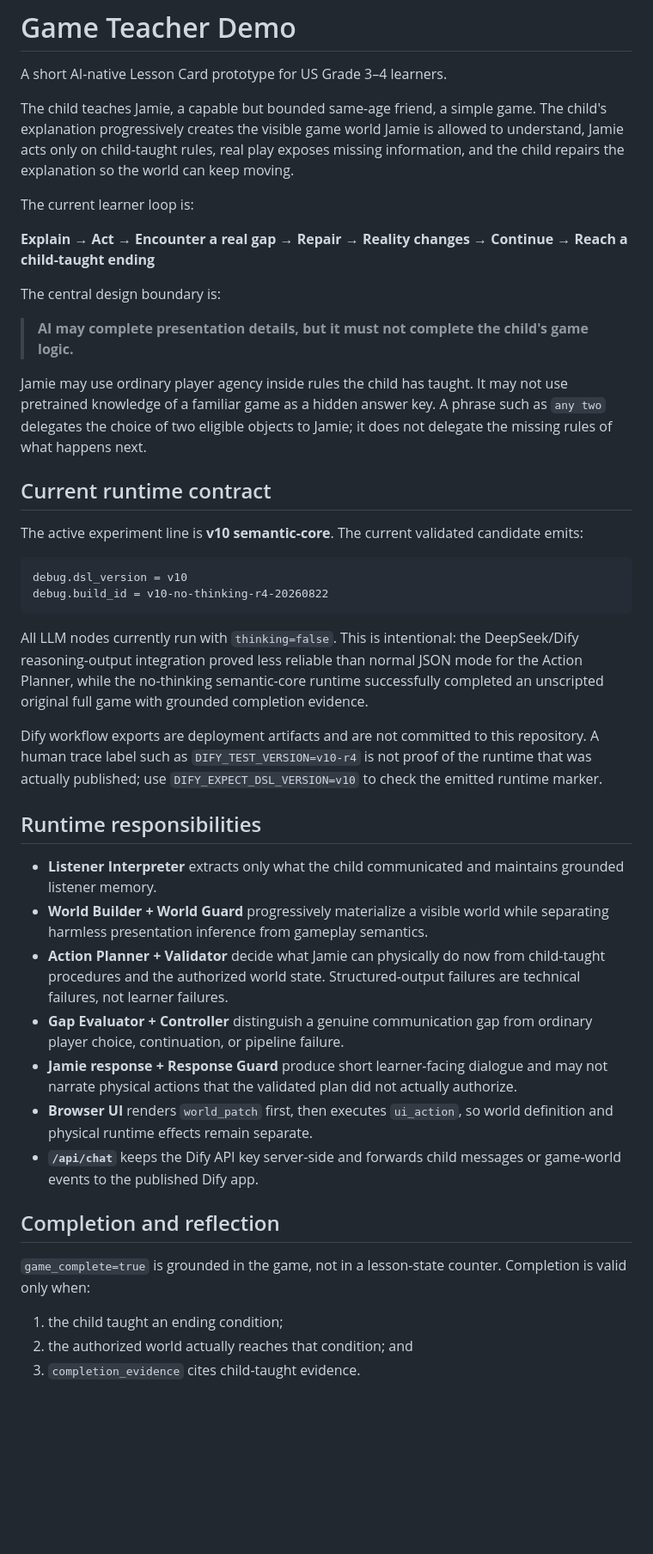
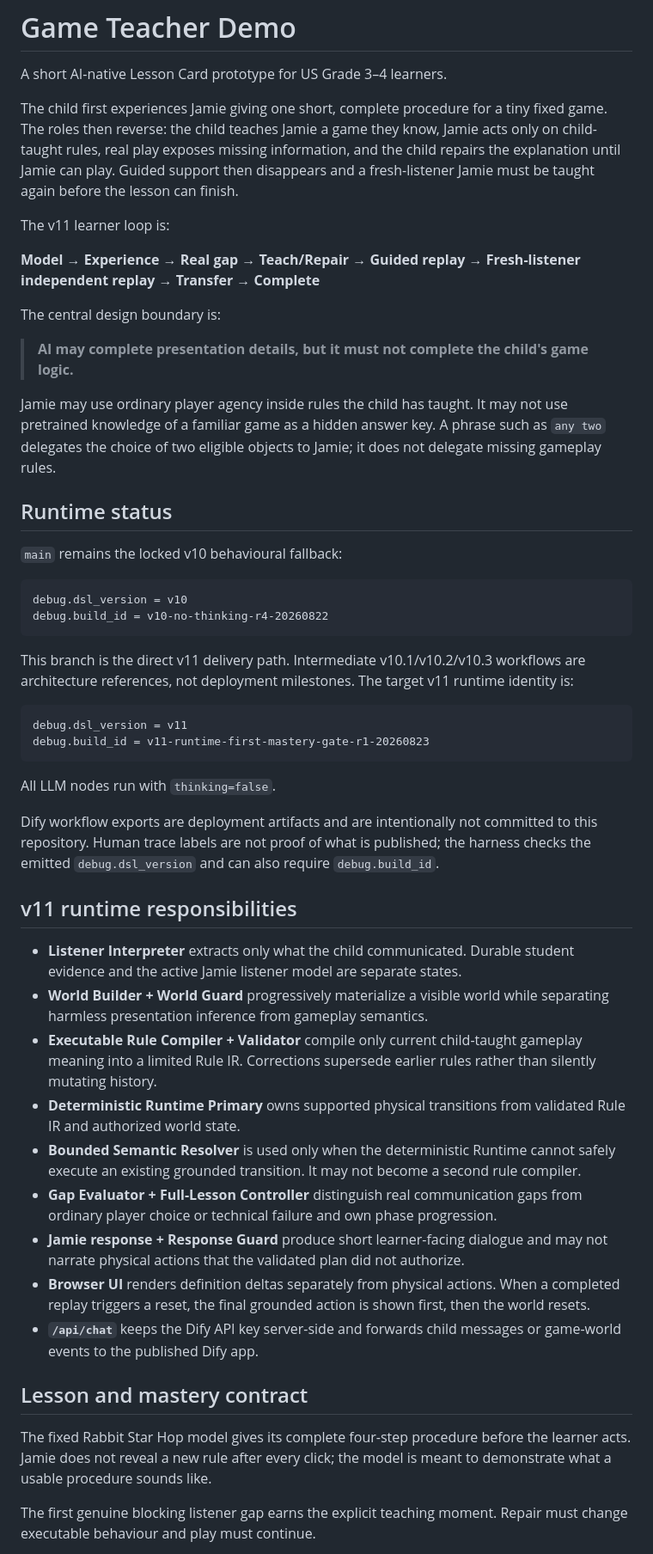
Before and after one commit to shhh-hoo/game-teacher-demo, a Markdown page: README.md, the part around one of its changes. Shown at 86% size. GitHub-like rendering; blank space fills up the shorter version.

Commit message:
Point project docs at direct v11 runtime-first path

````diff
--- a/README.md
+++ b/README.md
@@ -2,46 +2,53 @@
 
 A short AI-native Lesson Card prototype for US Grade 3–4 learners.
 
-The child teaches Jamie, a capable but bounded same-age friend, a simple game. The child's explanation progressively creates the visible game world Jamie is allowed to understand, Jamie acts only on child-taught rules, real play exposes missing information, and the child repairs the explanation so the world can keep moving.
+The child first experiences Jamie giving one short, complete procedure for a tiny fixed game. The roles then reverse: the child teaches Jamie a game they know, Jamie acts only on child-taught rules, real play exposes missing information, and the child repairs the explanation until Jamie can play. Guided support then disappears and a fresh-listener Jamie must be taught again before the lesson can finish.
 
-The current learner loop is:
+The v11 learner loop is:
 
-**Explain → Act → Encounter a real gap → Repair → Reality changes → Continue → Reach a child-taught ending**
+**Model → Experience → Real gap → Teach/Repair → Guided replay → Fresh-listener independent replay → Transfer → Complete**
 
 The central design boundary is:
 
 > **AI may complete presentation details, but it must not complete the child's game logic.**
 
-Jamie may use ordinary player agency inside rules the child has taught. It may not use pretrained knowledge of a familiar game as a hidden answer key. A phrase such as `any two` delegates the choice of two eligible objects to Jamie; it does not delegate the missing rules of what happens next.
+Jamie may use ordinary player agency inside rules the child has taught. It may not use pretrained knowledge of a familiar game as a hidden answer key. A phrase such as `any two` delegates the choice of two eligible objects to Jamie; it does not delegate missing gameplay rules.
 
-## Current runtime contract
+## Runtime status
 
-The active experiment line is **v10 semantic-core**. The current validated candidate emits:
+`main` remains the locked v10 behavioural fallback:
 
 ```text
 debug.dsl_version = v10
 debug.build_id = v10-no-thinking-r4-20260822
 ```
 
-All LLM nodes currently run with `thinking=false`. This is intentional: the DeepSeek/Dify reasoning-output integration proved less reliable than normal JSON mode for the Action Planner, while the no-thinking semantic-core runtime successfully completed an unscripted original full game with grounded completion evidence.
+This branch is the direct v11 delivery path. Intermediate v10.1/v10.2/v10.3 workflows are architecture references, not deployment milestones. The target v11 runtime identity is:
 
-Dify workflow exports are deployment artifacts and are not committed to this repository. A human trace label such as `DIFY_TEST_VERSION=v10-r4` is not proof of the runtime that was actually published; use `DIFY_EXPECT_DSL_VERSION=v10` to check the emitted runtime marker.
+```text
+debug.dsl_version = v11
+debug.build_id = v11-runtime-first-mastery-gate-r1-20260823
+```
 
-## Runtime responsibilities
+All LLM nodes run with `thinking=false`.
 
-- **Listener Interpreter** extracts only what the child communicated and maintains grounded listener memory.
+Dify workflow exports are deployment artifacts and are intentionally not committed to this repository. Human trace labels are not proof of what is published; the harness checks the emitted `debug.dsl_version` and can also require `debug.build_id`.
+
+## v11 runtime responsibilities
+
+- **Listener Interpreter** extracts only what the child communicated. Durable student evidence and the active Jamie listener model are separate states.
 - **World Builder + World Guard** progressively materialize a visible world while separating harmless presentation inference from gameplay semantics.
-- **Action Planner + Validator** decide what Jamie can physically do now from child-taught procedures and the authorized world state. Structured-output failures are technical failures, not learner failures.
-- **Gap Evaluator + Controller** distinguish a genuine communication gap from ordinary player choice, continuation, or pipeline failure.
-- **Jamie response + Response Guard** produce short learner-facing dialogue and may not narrate physical actions that the validated plan did not actually authorize.
-- **Browser UI** renders `world_patch` first, then executes `ui_action`, so world definition and physical runtime effects remain separate.
+- **Executable Rule Compiler + Validator** compile only current child-taught gameplay meaning into a limited Rule IR. Corrections supersede earlier rules rather than silently mutating history.
+- **Deterministic Runtime Primary** owns supported physical transitions from validated Rule IR and authorized world state.
+- **Bounded Semantic Resolver** is used only when the deterministic Runtime cannot safely execute an existing grounded transition. It may not become a second rule compiler.
+- **Gap Evaluator + Full-Lesson Controller** distinguish real communication gaps from ordinary player choice or technical failure and own phase progression.
+- **Jamie response + Response Guard** produce short learner-facing dialogue and may not narrate physical actions that the validated plan did not authorize.
+- **Browser UI** renders definition deltas separately from physical actions. When a completed replay triggers a reset, the final grounded action is shown first, then the world resets.
 - **`/api/chat`** keeps the Dify API key server-side and forwards child messages or game-world events to the published Dify app.
 
-## Completion and reflection
+## Lesson and mastery contract
 
-`game_complete=true` is grounded in the game, not in a lesson-state counter. Completion is valid only when:
+The fixed Rabbit Star Hop model gives its complete four-step procedure before the learner acts. Jamie does not reveal a new rule after every click; the model is meant to demonstrate what a usable procedure sounds like.
 
-1. the child taught an ending condition;
-2. the authorized world actually reaches that condition; and
-3. `completion_evidence` cites child-taught evidence.
+The first genuine blocking listener gap earns the explicit teaching moment. Repair must change executable behaviour and play must continue.
 
````
Also changed, not shown: other parts of README.md (+25 -16 lines).
